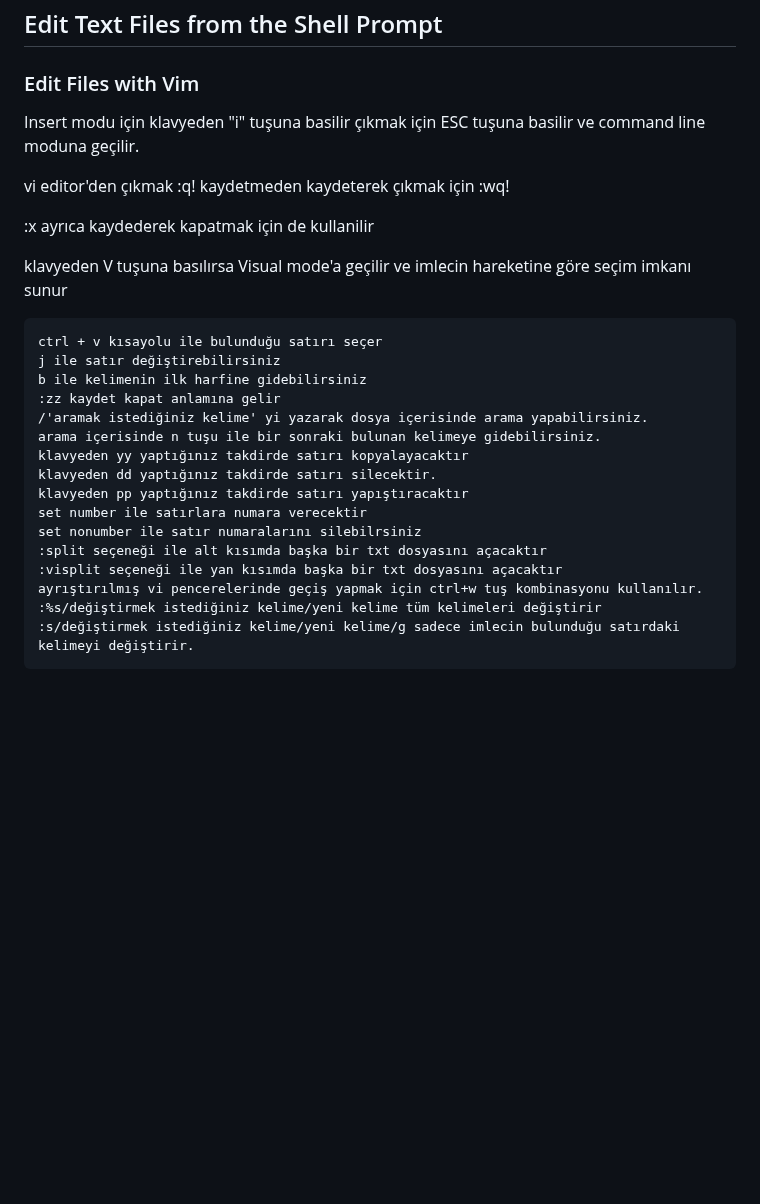
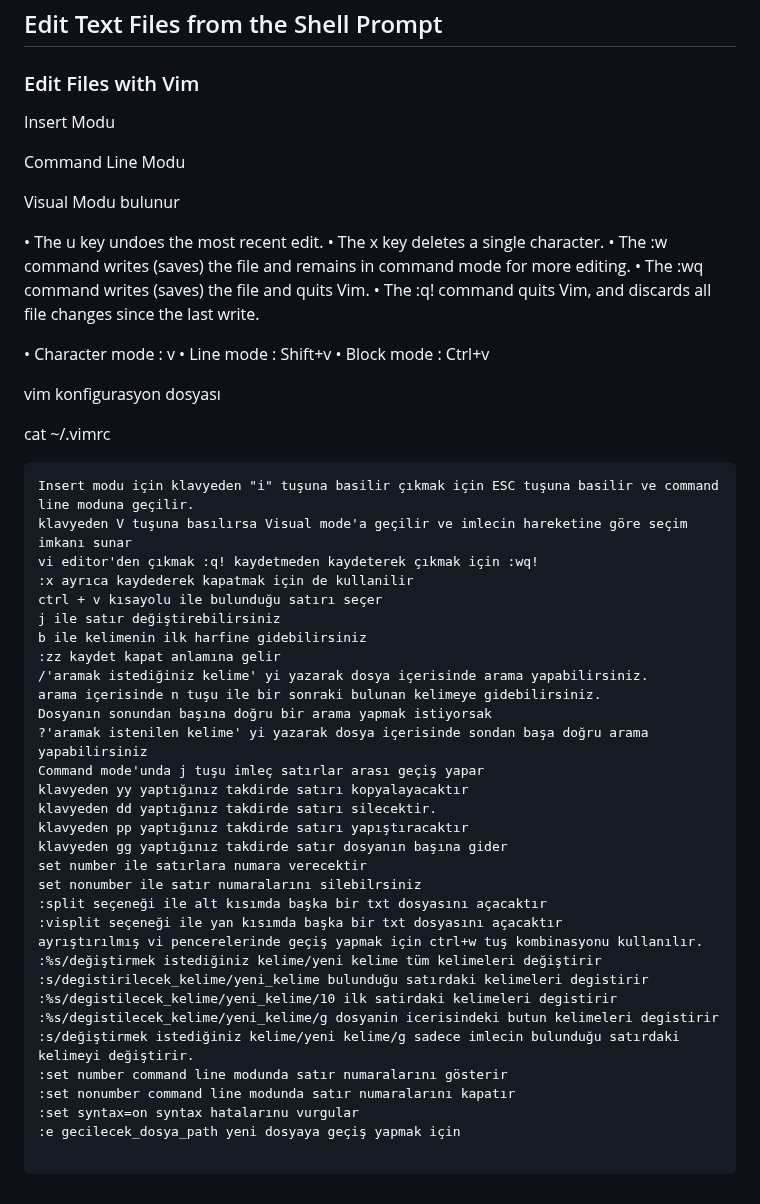
Before and after one commit to ali-sunarlar/DevOpsProjects, a Markdown page: RH124/Create, View, and Edit Text Files.md, the part around the change. GitHub-like rendering; blank space fills up the shorter version.

````diff
--- a/RH124/Create, View, and Edit Text Files.md
+++ b/RH124/Create, View, and Edit Text Files.md
@@ -131,32 +131,61 @@ drwxr-xr-x.  2 root root   54 Mar  8 23:15 Videos
 
 ### Edit Files with Vim
 
+Insert Modu
 
-Insert modu için klavyeden "i" tuşuna basilir çıkmak için ESC tuşuna basilir ve command line moduna geçilir.
+Command Line Modu
 
-vi editor'den çıkmak :q! kaydetmeden kaydeterek çıkmak için :wq!
+Visual Modu bulunur
 
-:x ayrıca kaydederek kapatmak için de kullanilir
-
-klavyeden V tuşuna basılırsa Visual mode'a geçilir ve imlecin hareketine göre seçim imkanı sunur
+• The u key undoes the most recent edit.
+• The x key deletes a single character.
+• The :w command writes (saves) the file and remains in command mode for more editing.
+• The :wq command writes (saves) the file and quits Vim.
+• The :q! command quits Vim, and discards all file changes since the last write.
 
 
 
+• Character mode : v
+• Line mode : Shift+v
+• Block mode : Ctrl+v
+
+
+vim konfigurasyon dosyası
+
+cat ~/.vimrc
+
+
 ```
+Insert modu için klavyeden "i" tuşuna basilir çıkmak için ESC tuşuna basilir ve command line moduna geçilir.
+klavyeden V tuşuna basılırsa Visual mode'a geçilir ve imlecin hareketine göre seçim imkanı sunar
+vi editor'den çıkmak :q! kaydetmeden kaydeterek çıkmak için :wq!
+:x ayrıca kaydederek kapatmak için de kullanilir
 ctrl + v kısayolu ile bulunduğu satırı seçer
 j ile satır değiştirebilirsiniz
 b ile kelimenin ilk harfine gidebilirsiniz
 :zz kaydet kapat anlamına gelir
 /'aramak istediğiniz kelime' yi yazarak dosya içerisinde arama yapabilirsiniz.
 arama içerisinde n tuşu ile bir sonraki bulunan kelimeye gidebilirsiniz.
+Dosyanın sonundan başına doğru bir arama yapmak istiyorsak
+?'aramak istenilen kelime' yi yazarak dosya içerisinde sondan başa doğru arama yapabilirsiniz
+Command mode'unda j tuşu imleç satırlar arası geçiş yapar
 klavyeden yy yaptığınız takdirde satırı kopyalayacaktır
 klavyeden dd yaptığınız takdirde satırı silecektir.
 klavyeden pp yaptığınız takdirde satırı yapıştıracaktır
+klavyeden gg yaptığınız takdirde satır dosyanın başına gider
 set number ile satırlara numara verecektir
 set nonumber ile satır numaralarını silebilrsiniz
 :split seçeneği ile alt kısımda başka bir txt dosyasını açacaktır
 :visplit seçeneği ile yan kısımda başka bir txt dosyasını açacaktır
 ayrıştırılmış vi pencerelerinde geçiş yapmak için ctrl+w tuş kombinasyonu kullanılır.
 :%s/değiştirmek istediğiniz kelime/yeni kelime tüm kelimeleri değiştirir
+:s/degistirilecek_kelime/yeni_kelime bulunduğu satırdaki kelimeleri degistirir
+:%s/degistilecek_kelime/yeni_kelime/10 ilk satirdaki kelimeleri degistirir
+:%s/degistilecek_kelime/yeni_kelime/g dosyanin icerisindeki butun kelimeleri degistirir
 :s/değiştirmek istediğiniz kelime/yeni kelime/g sadece imlecin bulunduğu satırdaki kelimeyi değiştirir.
+:set number command line modunda satır numaralarını gösterir
+:set nonumber command line modunda satır numaralarını kapatır
+:set syntax=on syntax hatalarınu vurgular
+:e gecilecek_dosya_path yeni dosyaya geçiş yapmak için
+
 ```
````
